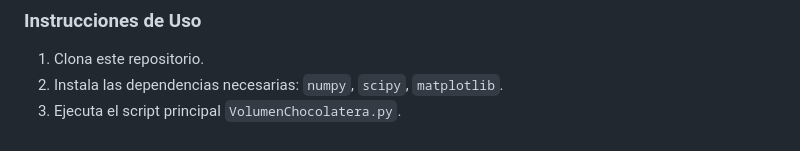
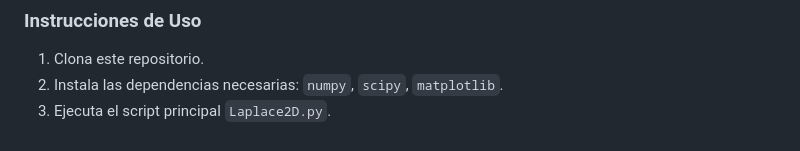
Before and after one commit to junajoz/Metodos-Numericos-2025-1-Samuel-Gil-Juan-Alvarez-, a Markdown page: MIniproyecto2/Punto 1/README.md, the part around the change. Rendered like a GitHub page.

Commit message:
Fix typo in README

```diff
--- a/MIniproyecto2/Punto 1/README.md
+++ b/MIniproyecto2/Punto 1/README.md
@@ -63,4 +63,4 @@ El modelo reproduce fielmente la física del problema: el campo eléctrico se co
 
 1.  Clona este repositorio.
 2.  Instala las dependencias necesarias: `numpy`, `scipy`, `matplotlib`.
-3.  Ejecuta el script principal `VolumenChocolatera.py`.
+3.  Ejecuta el script principal `Laplace2D.py`.
```
